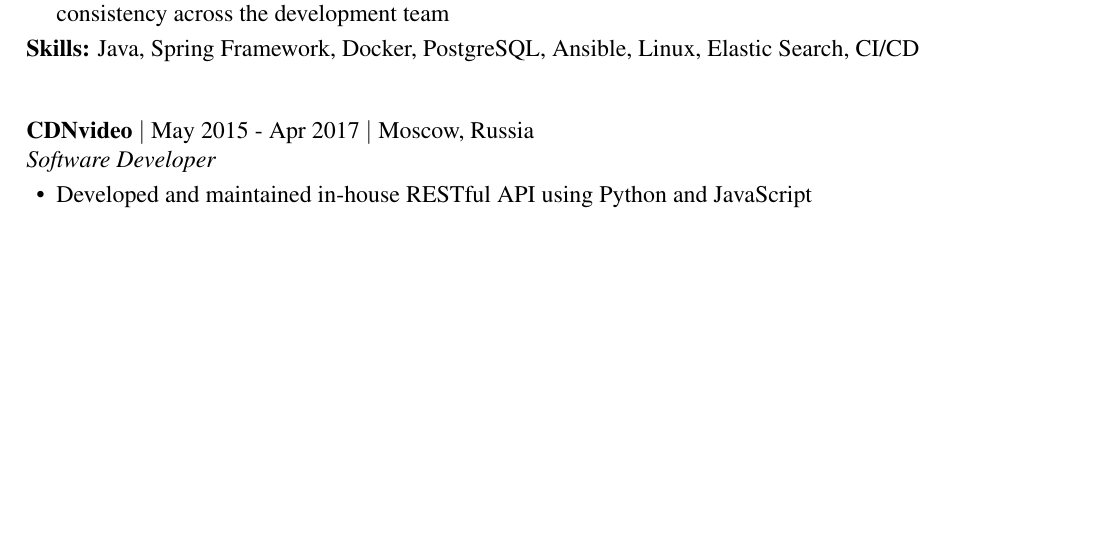
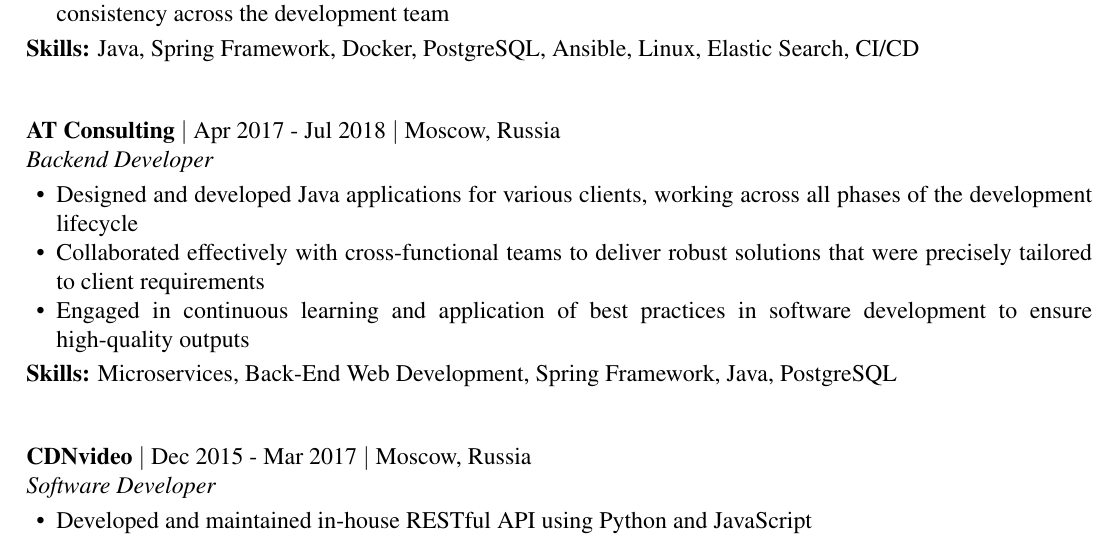
Before and after one commit to va-an/resume, a LaTeX CV (resume.tex): part of page 2 of 2 before the commit and part of page 2 of 3 after it, cut so that both start at the same text, the shorter picture padded with empty space. Compiled offline with pdfLaTeX.

Commit message:
2025-05-14 11:14:59

```diff
--- a/resume.tex
+++ b/resume.tex
@@ -85,7 +85,16 @@
         \skills{Java, Spring Framework, Docker, PostgreSQL, Ansible, Linux, Elastic Search, CI/CD}
     \end{ResumeSubsection}
 
-    \begin{ResumeSubsection}{org=CDNvideo,position=Software Developer,location={Moscow, Russia},duration=May 2015 - Apr 2017}
+    \begin{ResumeSubsection}{org={AT Consulting},position={Backend Developer},location={Moscow, Russia},duration=Apr 2017 - Jul 2018}
+    \begin{itemize}
+	\item Designed and developed Java applications for various clients, working across all phases of the development lifecycle
+        \item Collaborated effectively with cross-functional teams to deliver robust solutions that were precisely tailored to client requirements
+        \item Engaged in continuous learning and application of best practices in software development to ensure high-quality outputs
+    \end{itemize}
+    \skills{Microservices, Back-End Web Development, Spring Framework, Java, PostgreSQL}
+    \end{ResumeSubsection}
+
+    \begin{ResumeSubsection}{org=CDNvideo,position=Software Developer,location={Moscow, Russia},duration=Dec 2015 - Mar 2017}
         \begin{itemize}
             \item Developed and maintained in-house RESTful API using Python and JavaScript
             \item Conducted stress tests and performance tuning for Python services utilizing Cassandra storage
```
